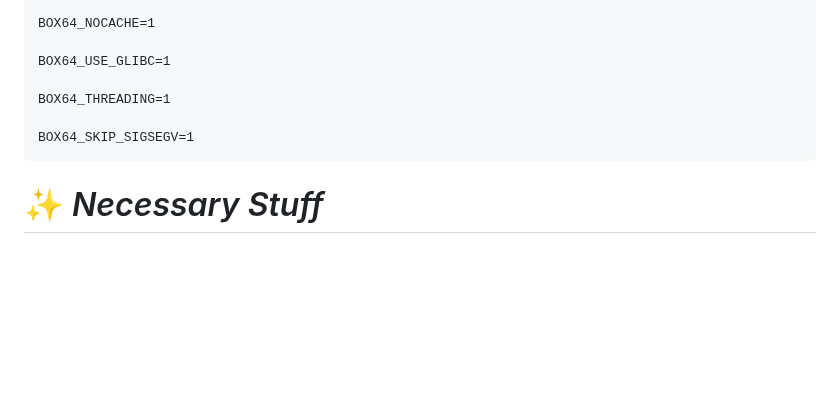
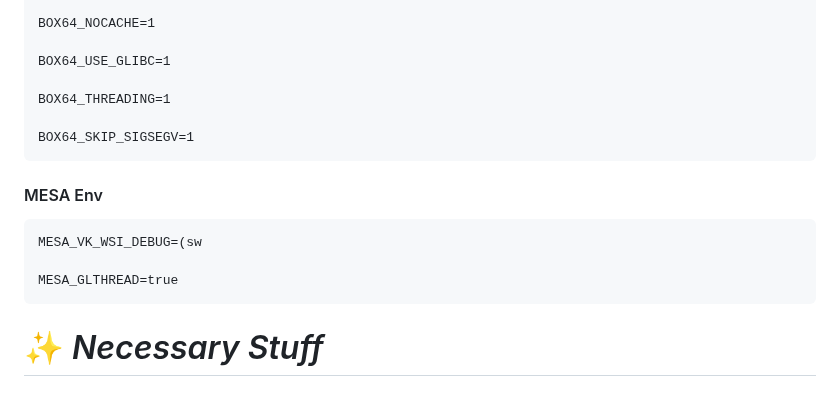
Before and after one commit to ajay9634/Ajay-prefix, a Markdown page: README.md, the part around the change. GitHub-like rendering; blank space fills up the shorter version.

```diff
--- a/README.md
+++ b/README.md
@@ -82,6 +82,13 @@ I got these files from trusted source so don't worry, Don't install it if you ha
 
     BOX64_SKIP_SIGSEGV=1
 
+#### MESA Env
+    MESA_VK_WSI_DEBUG=(sw
+
+    MESA_GLTHREAD=true
+
+
+
 # ✨ _Necessary Stuff_
 
 ### ✅ Steam Patch and online Steam installer with Fonts fixed
```
